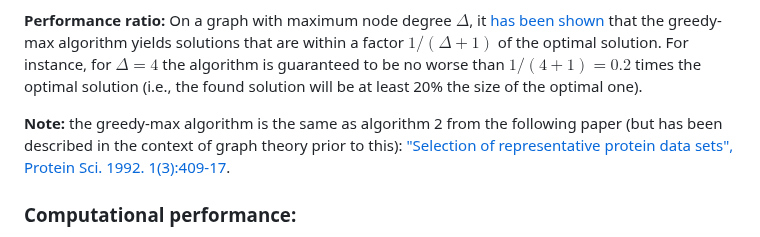
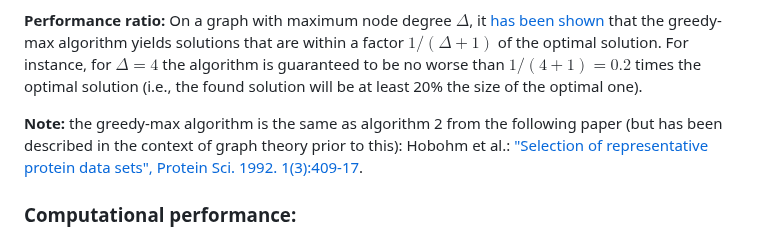
Before and after one commit to agormp/greedysub, a Markdown page: README.md, the part around the change. Drawn GitHub-style.

Commit message:
Add author to ref

```diff
--- a/README.md
+++ b/README.md
@@ -194,7 +194,7 @@ Given a graph G:
 
 **Performance ratio:** On a graph with maximum node degree $\Delta$, it [has been shown ](https://www.sciencedirect.com/science/article/pii/S0166218X02002056?via%3Dihub) that the greedy-max algorithm yields solutions that are within a factor $1 / (\Delta + 1)$ of the optimal solution. For instance, for $\Delta=4$ the algorithm is guaranteed to be no worse than $1 / (4 + 1) = 0.2$ times the optimal solution (i.e., the found solution will be at least 20% the size of the optimal one).
 
-**Note:** the greedy-max algorithm is the same as algorithm 2 from the following paper (but has been described in the context of graph theory prior to this): ["Selection of representative protein data sets", Protein Sci. 1992. 1(3):409-17](https://pubmed.ncbi.nlm.nih.gov/1304348/).
+**Note:** the greedy-max algorithm is the same as algorithm 2 from the following paper (but has been described in the context of graph theory prior to this): Hobohm et al.: ["Selection of representative protein data sets", Protein Sci. 1992. 1(3):409-17](https://pubmed.ncbi.nlm.nih.gov/1304348/).
 
 ### Computational performance:
 
```
